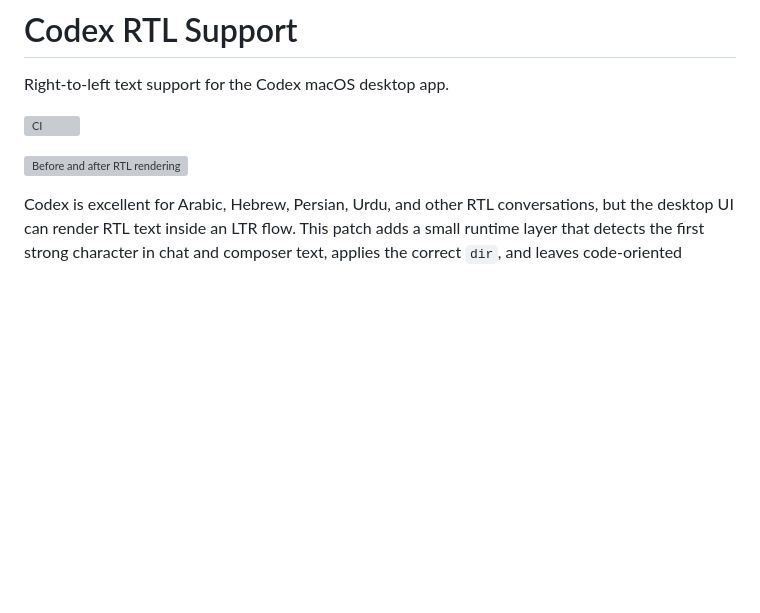
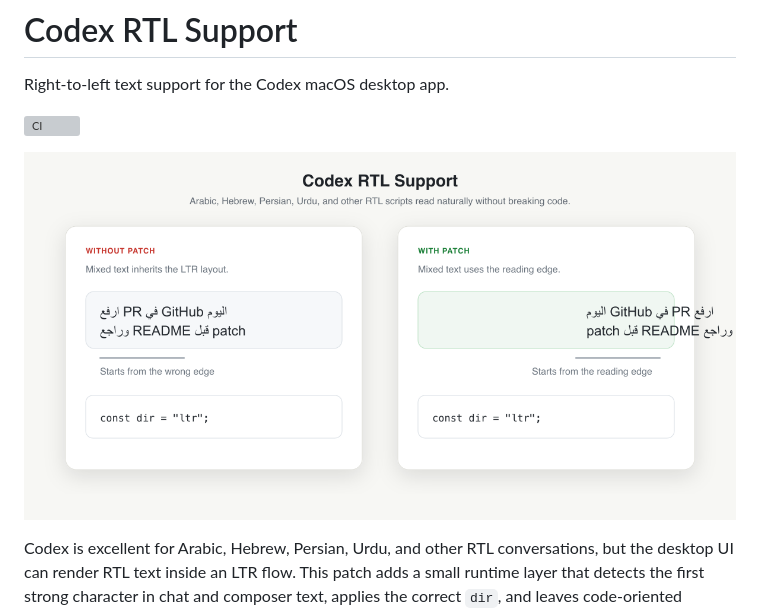
Before and after one commit to SaudNull/codex-rtl-support, a Markdown page: README.md, the part around the change. GitHub-like rendering; pictures changed too: docs/before-after.png (added); blank space fills up the shorter version; grey boxes are pictures that could not be loaded.

Commit message:
Use fixed PNG preview in README

```diff
--- a/README.md
+++ b/README.md
@@ -4,7 +4,7 @@ Right-to-left text support for the Codex macOS desktop app.
 
 [![CI](https://github.com/SaudNull/codex-rtl-support/actions/workflows/ci.yml/badge.svg)](https://github.com/SaudNull/codex-rtl-support/actions/workflows/ci.yml)
 
-![Before and after RTL rendering](docs/before-after.svg)
+![Before and after RTL rendering](docs/before-after.png)
 
 Codex is excellent for Arabic, Hebrew, Persian, Urdu, and other RTL conversations, but the desktop UI can render RTL text inside an LTR flow. This patch adds a small runtime layer that detects the first strong character in chat and composer text, applies the correct `dir`, and leaves code-oriented surfaces alone.
 
```
